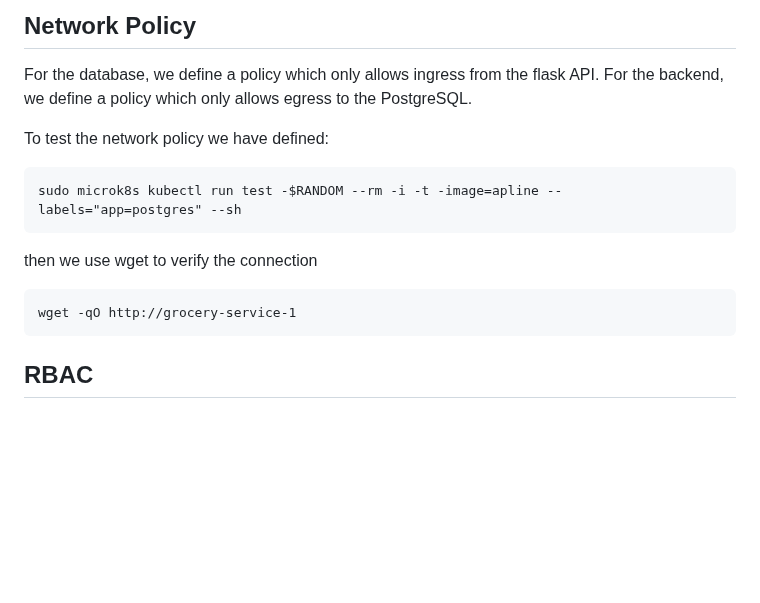
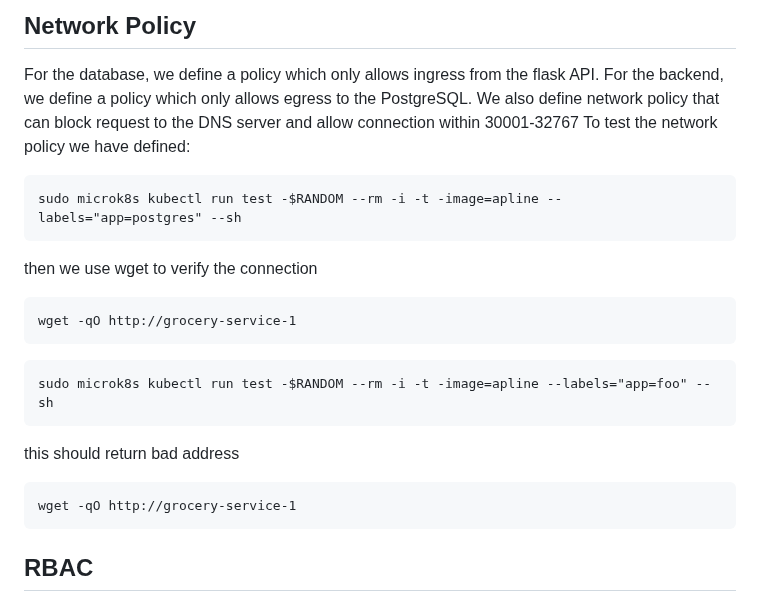
Before and after one commit to zhang-mickey/k8s-containerization, a Markdown page: README.md, the part around the change. Drawn GitHub-style; blank space fills up the shorter version.

````diff
--- a/README.md
+++ b/README.md
@@ -148,7 +148,7 @@ http://mygrocery-g43-1.com
 ## Network Policy
 For the database, we define a policy which only allows ingress from the flask API.
 For the backend, we define a policy which only allows egress to the PostgreSQL.
-
+We also define network policy that can block request to the DNS server and allow connection within 30001-32767
 To test the network policy we have defined:
 ```
 sudo microk8s kubectl run test -$RANDOM --rm -i -t -image=apline --labels="app=postgres" --sh
@@ -159,6 +159,13 @@ then we use wget to verify the connection
 wget -qO http://grocery-service-1
 ```
 
+```
+sudo microk8s kubectl run test -$RANDOM --rm -i -t -image=apline --labels="app=foo" --sh
+```
+this should return bad address
+```
+wget -qO http://grocery-service-1
+```
 
 
 ## RBAC
````
